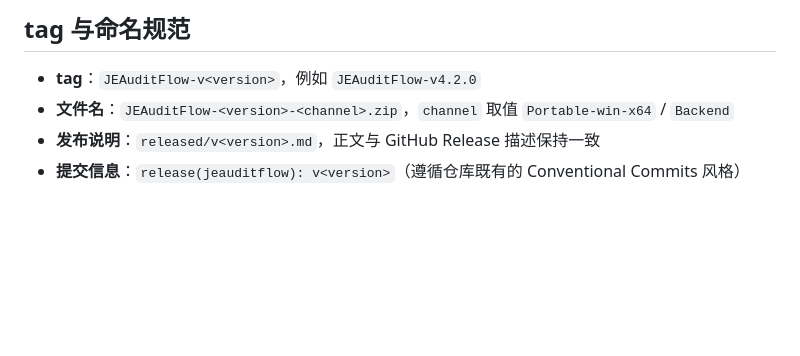
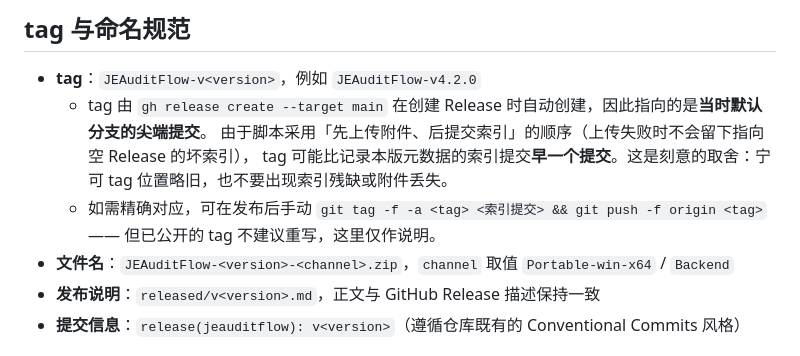
Before and after one commit to mocking286/AuditFlow, a Markdown page: released/README.md, the part around the change. Drawn GitHub-style; blank space fills up the shorter version.

Commit message:
docs(released): 说明 tag 指向与索引提交的先后关系及原因

```diff
--- a/released/README.md
+++ b/released/README.md
@@ -43,6 +43,11 @@ released/
 ## tag 与命名规范
 
 - **tag**：`JEAuditFlow-v<version>`，例如 `JEAuditFlow-v4.2.0`
+  - tag 由 `gh release create --target main` 在创建 Release 时自动创建，因此指向的是**当时默认分支的尖端提交**。
+    由于脚本采用「先上传附件、后提交索引」的顺序（上传失败时不会留下指向空 Release 的坏索引），
+    tag 可能比记录本版元数据的索引提交**早一个提交**。这是刻意的取舍：宁可 tag 位置略旧，也不要出现索引残缺或附件丢失。
+  - 如需精确对应，可在发布后手动 `git tag -f -a <tag> <索引提交> && git push -f origin <tag>`
+    —— 但已公开的 tag 不建议重写，这里仅作说明。
 - **文件名**：`JEAuditFlow-<version>-<channel>.zip`，`channel` 取值 `Portable-win-x64` / `Backend`
 - **发布说明**：`released/v<version>.md`，正文与 GitHub Release 描述保持一致
 - **提交信息**：`release(jeauditflow): v<version>`（遵循仓库既有的 Conventional Commits 风格）
```
